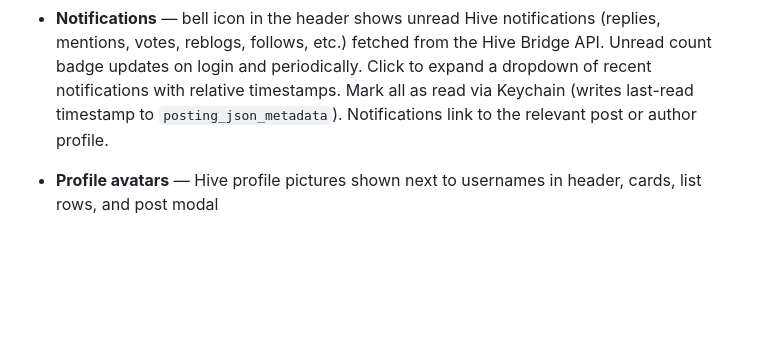
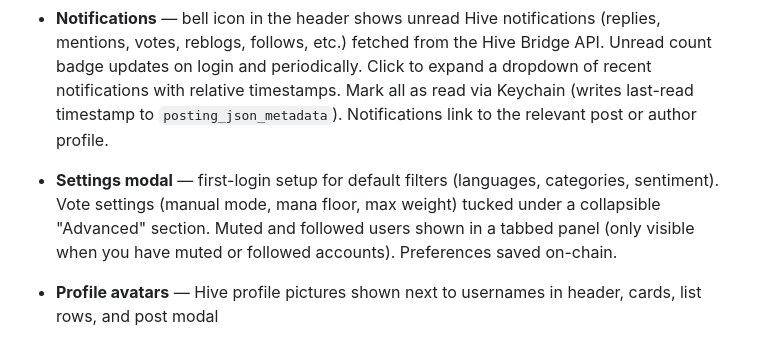
Before and after one commit to pharesim/combflow, a Markdown page: README.md, the part around the change. Rendered like a GitHub page; blank space fills up the shorter version.

Commit message:
README: add settings modal description
Co-Authored-By: Claude Opus 4.6 <noreply@anthropic.com>

```diff
--- a/README.md
+++ b/README.md
@@ -143,6 +143,7 @@ Visit **http://localhost:8000/ui** to browse posts in a honeycomb grid.
 - **Follow users** — follow/unfollow button in post modal broadcasts Hive-native follow via Keychain. "Following" toggle in the filter bar shows only followed users' posts (active by default after login). Followed list synced from chain on login, cached in localStorage. Manage followed users in settings modal.
 - **Mute users** — mute button in post modal broadcasts Hive-native mute via Keychain. Muted users' posts are hidden client-side. Unmute available in settings. Muted list synced from chain on login.
 - **Notifications** — bell icon in the header shows unread Hive notifications (replies, mentions, votes, reblogs, follows, etc.) fetched from the Hive Bridge API. Unread count badge updates on login and periodically. Click to expand a dropdown of recent notifications with relative timestamps. Mark all as read via Keychain (writes last-read timestamp to `posting_json_metadata`). Notifications link to the relevant post or author profile.
+- **Settings modal** — first-login setup for default filters (languages, categories, sentiment). Vote settings (manual mode, mana floor, max weight) tucked under a collapsible "Advanced" section. Muted and followed users shown in a tabbed panel (only visible when you have muted or followed accounts). Preferences saved on-chain.
 - **Profile avatars** — Hive profile pictures shown next to usernames in header, cards, list rows, and post modal
 - **Community browsing** — community badges on posts (clickable to filter), community filter chips in sidebar, community info in post modal with hivel.ink link
 - **Community discovery** — suggestions bar shows related communities when category filters are active; logged-in users can join/leave communities directly via Keychain
```
